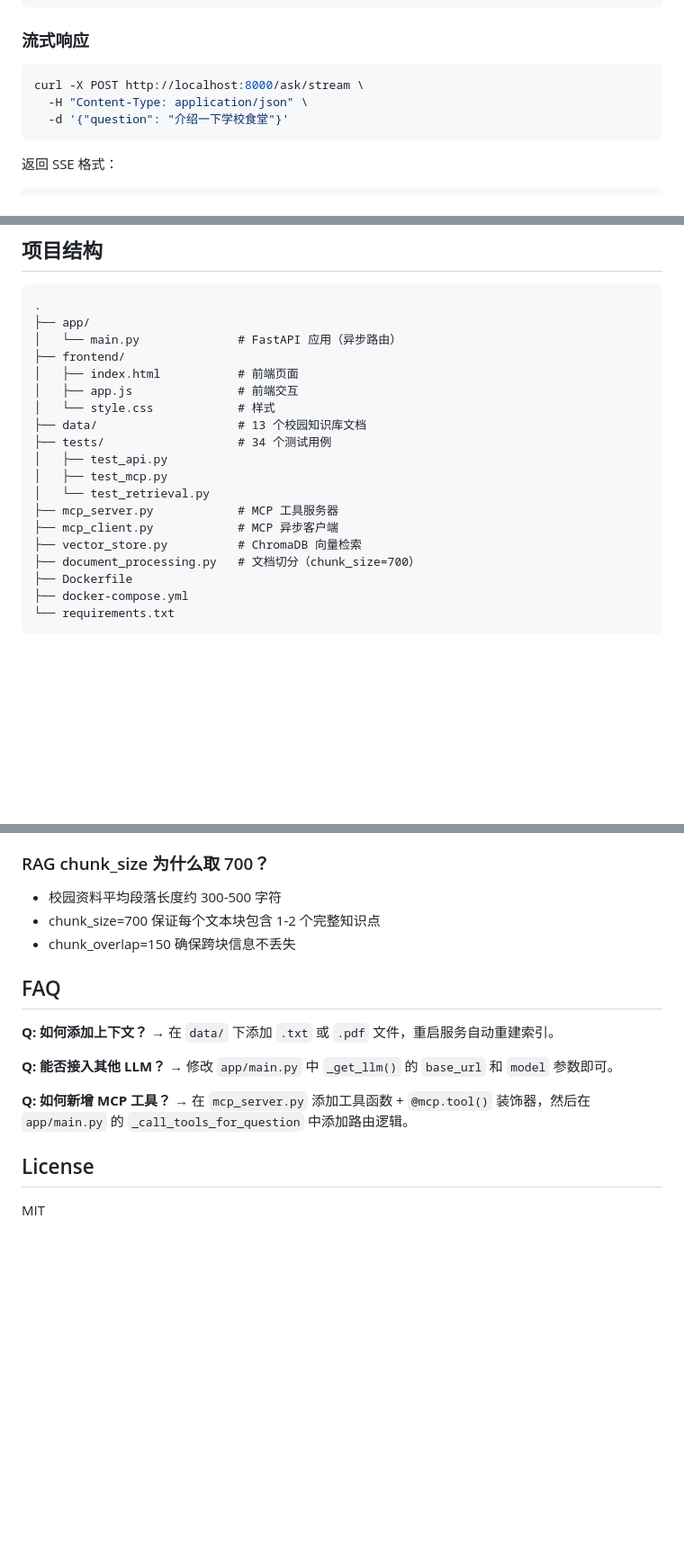
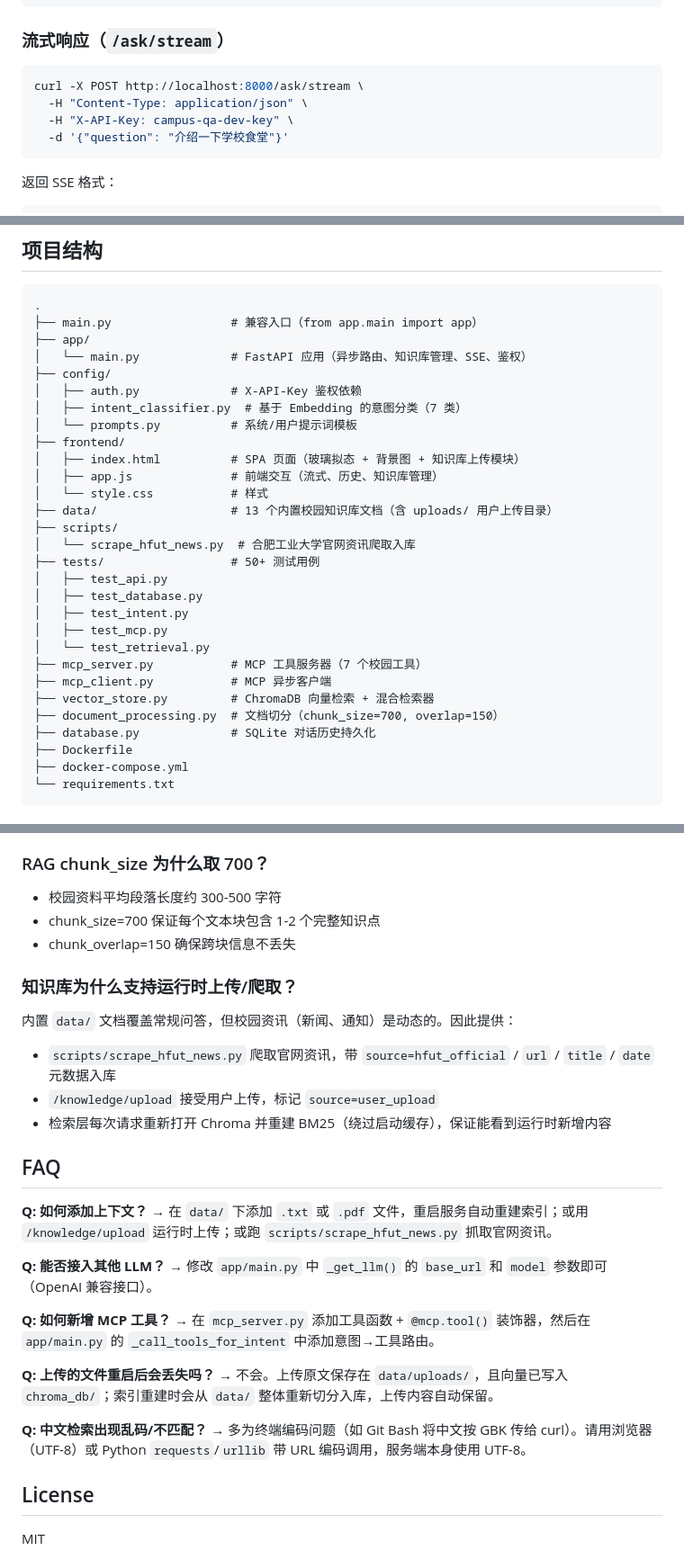
Before and after one commit to HongyiWang-hfut/fastapi_Langchain_ChromaDB_Deepseek_dify_mcp, a Markdown page: README.md, 3 parts joined by grey strips. Shown at 90% size. Rendered like a GitHub page; blank space fills up the shorter version.

````diff
--- a/README.md
+++ b/README.md
@@ -105,11 +150,12 @@ curl -X POST http://localhost:8000/ask \
 }
 ```
 
-### 流式响应
+### 流式响应（`/ask/stream`）
 
 ```bash
 curl -X POST http://localhost:8000/ask/stream \
   -H "Content-Type: application/json" \
+  -H "X-API-Key: campus-qa-dev-key" \
   -d '{"question": "介绍一下学校食堂"}'
 ```
 
@@ -137,21 +183,31 @@ pytest -v
 
 ```text
 .
+├── main.py                 # 兼容入口（from app.main import app）
 ├── app/
-│   └── main.py              # FastAPI 应用（异步路由）
+│   └── main.py             # FastAPI 应用（异步路由、知识库管理、SSE、鉴权）
+├── config/
+│   ├── auth.py             # X-API-Key 鉴权依赖
+│   ├── intent_classifier.py  # 基于 Embedding 的意图分类（7 类）
+│   └── prompts.py          # 系统/用户提示词模板
 ├── frontend/
-│   ├── index.html           # 前端页面
-│   ├── app.js               # 前端交互
-│   └── style.css            # 样式
-├── data/                    # 13 个校园知识库文档
-├── tests/                   # 34 个测试用例
+│   ├── index.html          # SPA 页面（玻璃拟态 + 背景图 + 知识库上传模块）
+│   ├── app.js              # 前端交互（流式、历史、知识库管理）
+│   └── style.css           # 样式
+├── data/                   # 13 个内置校园知识库文档（含 uploads/ 用户上传目录）
+├── scripts/
+│   └── scrape_hfut_news.py  # 合肥工业大学官网资讯爬取入库
+├── tests/                  # 50+ 测试用例
 │   ├── test_api.py
+│   ├── test_database.py
+│   ├── test_intent.py
 │   ├── test_mcp.py
 │   └── test_retrieval.py
-├── mcp_server.py            # MCP 工具服务器
-├── mcp_client.py            # MCP 异步客户端
-├── vector_store.py          # ChromaDB 向量检索
-├── document_processing.py   # 文档切分（chunk_size=700）
+├── mcp_server.py           # MCP 工具服务器（7 个校园工具）
+├── mcp_client.py           # MCP 异步客户端
+├── vector_store.py         # ChromaDB 向量检索 + 混合检索器
+├── document_processing.py  # 文档切分（chunk_size=700, overlap=150）
+├── database.py             # SQLite 对话历史持久化
 ├── Dockerfile
 ├── docker-compose.yml
 └── requirements.txt
@@ -178,13 +234,24 @@ MCP（Model Context Protocol）是 Anthropic 提出的标准化工具协议，
 - chunk_size=700 保证每个文本块包含 1-2 个完整知识点
 - chunk_overlap=150 确保跨块信息不丢失
 
+### 知识库为什么支持运行时上传/爬取？
+
+内置 `data/` 文档覆盖常规问答，但校园资讯（新闻、通知）是动态的。因此提供：
+- `scripts/scrape_hfut_news.py` 爬取官网资讯，带 `source=hfut_official` / `url` / `title` / `date` 元数据入库
+- `/knowledge/upload` 接受用户上传，标记 `source=user_upload`
+- 检索层每次请求重新打开 Chroma 并重建 BM25（绕过启动缓存），保证能看到运行时新增内容
+
 ## FAQ
 
-**Q: 如何添加上下文？** → 在 `data/` 下添加 `.txt` 或 `.pdf` 文件，重启服务自动重建索引。
+**Q: 如何添加上下文？** → 在 `data/` 下添加 `.txt` 或 `.pdf` 文件，重启服务自动重建索引；或用 `/knowledge/upload` 运行时上传；或跑 `scripts/scrape_hfut_news.py` 抓取官网资讯。
 
-**Q: 能否接入其他 LLM？** → 修改 `app/main.py` 中 `_get_llm()` 的 `base_url` 和 `model` 参数即可。
+**Q: 能否接入其他 LLM？** → 修改 `app/main.py` 中 `_get_llm()` 的 `base_url` 和 `model` 参数即可（OpenAI 兼容接口）。
 
-**Q: 如何新增 MCP 工具？** → 在 `mcp_server.py` 添加工具函数 + `@mcp.tool()` 装饰器，然后在 `app/main.py` 的 `_call_tools_for_question` 中添加路由逻辑。
+**Q: 如何新增 MCP 工具？** → 在 `mcp_server.py` 添加工具函数 + `@mcp.tool()` 装饰器，然后在 `app/main.py` 的 `_call_tools_for_intent` 中添加意图→工具路由。
+
+**Q: 上传的文件重启后会丢失吗？** → 不会。上传原文保存在 `data/uploads/`，且向量已写入 `chroma_db/`；索引重建时会从 `data/` 整体重新切分入库，上传内容自动保留。
+
+**Q: 中文检索出现乱码/不匹配？** → 多为终端编码问题（如 Git Bash 将中文按 GBK 传给 curl）。请用浏览器（UTF-8）或 Python `requests`/`urllib` 带 URL 编码调用，服务端本身使用 UTF-8。
 
 ## License
 
````
Also changed, not shown: other parts of README.md (+74 -29 lines).
